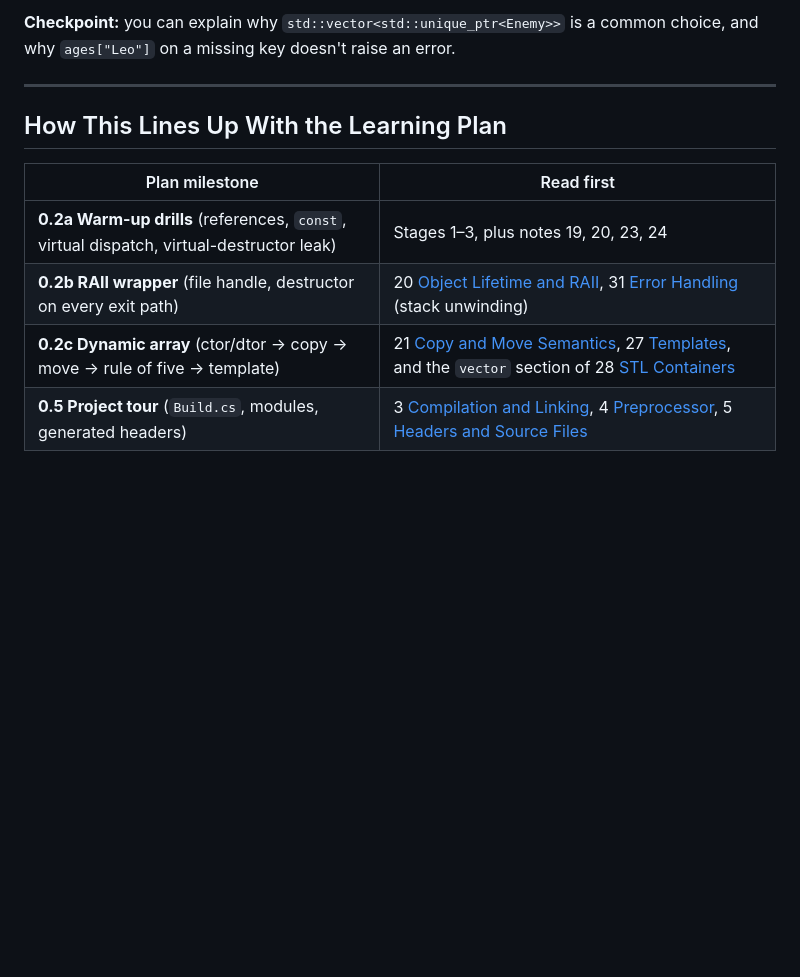
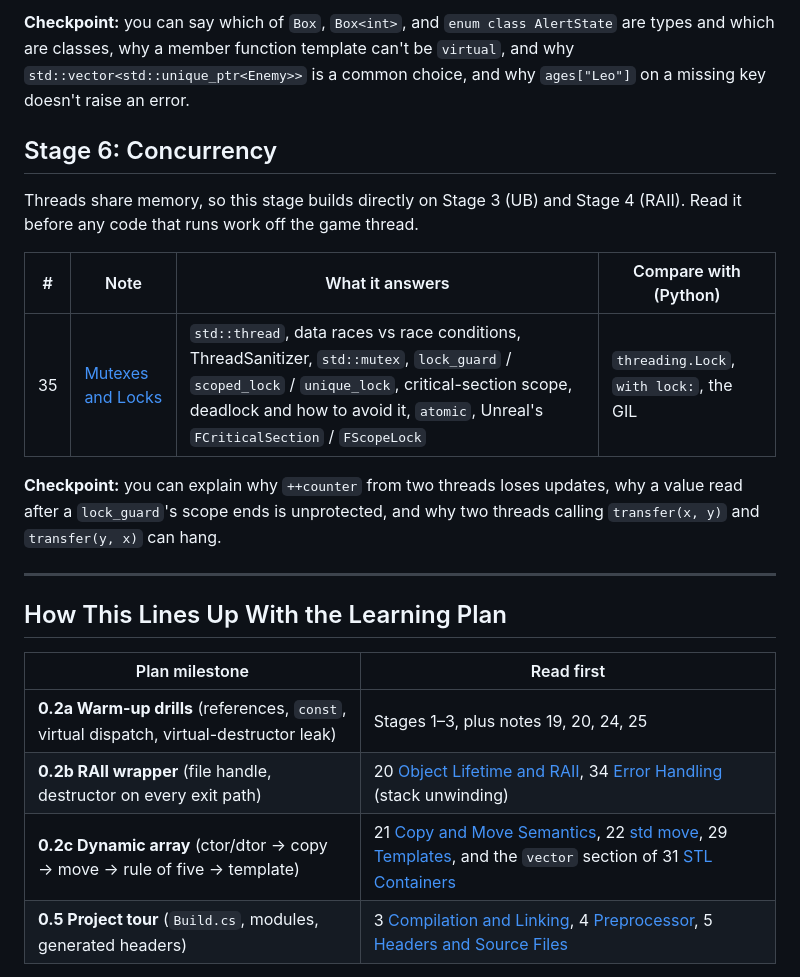
Before and after one commit to anupreetsingh/Archives, a Markdown page: DSA/C++/progression.md, the part around one of its changes. GitHub-like rendering; blank space fills up the shorter version.

```diff
--- a/DSA/C++/progression.md
+++ b/DSA/C++/progression.md
@@ -89,5 +93,15 @@ Classes in C++ are built around **lifetime**: constructors, destructors, copying
 
-**Checkpoint:** you can explain why `std::vector<std::unique_ptr<Enemy>>` is a common choice, and why `ages["Leo"]` on a missing key doesn't raise an error.
+**Checkpoint:** you can say which of `Box`, `Box<int>`, and `enum class AlertState` are types and which are classes, why a member function template can't be `virtual`, and why `std::vector<std::unique_ptr<Enemy>>` is a common choice, and why `ages["Leo"]` on a missing key doesn't raise an error.
+
+## Stage 6: Concurrency
+
+Threads share memory, so this stage builds directly on Stage 3 (UB) and Stage 4 (RAII). Read it before any code that runs work off the game thread.
+
+| # | Note | What it answers | Compare with (Python) |
+|---|---|---|---|
+| 35 | [Mutexes and Locks](<Concurrency/Mutexes and Locks.md>) | `std::thread`, data races vs race conditions, ThreadSanitizer, `std::mutex`, `lock_guard` / `scoped_lock` / `unique_lock`, critical-section scope, deadlock and how to avoid it, `atomic`, Unreal's `FCriticalSection` / `FScopeLock` | `threading.Lock`, `with lock:`, the GIL |
+
+**Checkpoint:** you can explain why `++counter` from two threads loses updates, why a value read after a `lock_guard`'s scope ends is unprotected, and why two threads calling `transfer(x, y)` and `transfer(y, x)` can hang.
 
 ---
 
@@ -95,9 +109,9 @@ Classes in C++ are built around **lifetime**: constructors, destructors, copying
 
 | Plan milestone | Read first |
 |---|---|
-| **0.2a Warm-up drills** (references, `const`, virtual dispatch, virtual-destructor leak) | Stages 1–3, plus notes 19, 20, 23, 24 |
-| **0.2b RAII wrapper** (file handle, destructor on every exit path) | 20 [Object Lifetime and RAII](<OOP/Object Lifetime and RAII.md>), 31 [Error Handling](<Fundamentals/Error Handling.md>) (stack unwinding) |
-| **0.2c Dynamic array** (ctor/dtor → copy → move → rule of five → template) | 21 [Copy and Move Semantics](<OOP/Copy and Move Semantics.md>), 27 [Templates](<Fundamentals/Templates.md>), and the `vector` section of 28 [STL Containers](<Standard Library/STL Containers.md>) |
+| **0.2a Warm-up drills** (references, `const`, virtual dispatch, virtual-destructor leak) | Stages 1–3, plus notes 19, 20, 24, 25 |
+| **0.2b RAII wrapper** (file handle, destructor on every exit path) | 20 [Object Lifetime and RAII](<OOP/Object Lifetime and RAII.md>), 34 [Error Handling](<Fundamentals/Error Handling.md>) (stack unwinding) |
+| **0.2c Dynamic array** (ctor/dtor → copy → move → rule of five → template) | 21 [Copy and Move Semantics](<OOP/Copy and Move Semantics.md>), 22 [std move](<Memory/std move.md>), 29 [Templates](<Fundamentals/Templates.md>), and the `vector` section of 31 [STL Containers](<Standard Library/STL Containers.md>) |
 | **0.5 Project tour** (`Build.cs`, modules, generated headers) | 3 [Compilation and Linking](<Fundamentals/Compilation and Linking.md>), 4 [Preprocessor](<Fundamentals/Preprocessor.md>), 5 [Headers and Source Files](<Fundamentals/Headers and Source Files.md>) |
 
 The notes explain the concepts, but deliberately don't solve the 0.2b and 0.2c exercises. The examples use different classes (`ScopedTimer`, `Texture`) from the ones the plan asks you to build.
```
Also changed, not shown: other parts of DSA/C++/progression.md (+16 -12 lines).
